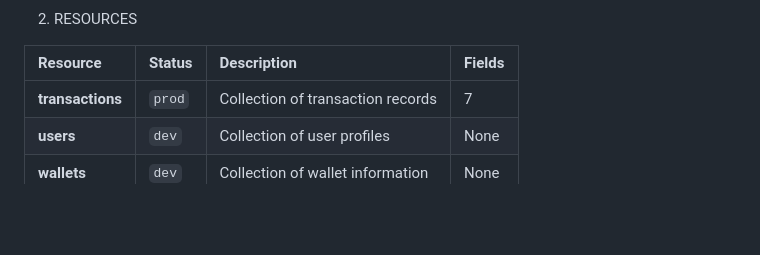
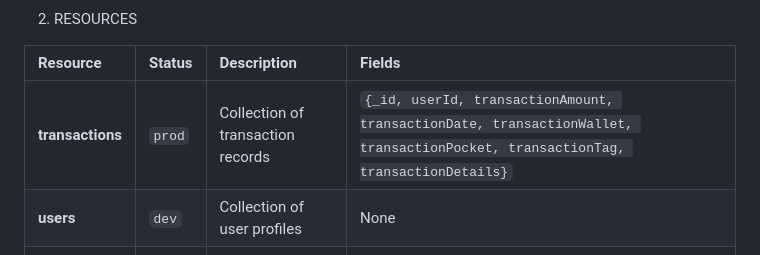
Before and after one commit to RevoU-FSSE-2/week-8-gkorompis, a Markdown page: README.md, the part around the change. GitHub-like rendering; blank space fills up the shorter version.

Commit message:
S6 revise readme: adding more API Documentation

```diff
--- a/README.md
+++ b/README.md
@@ -64,7 +64,7 @@ https://2oztga8zl7.execute-api.ap-southeast-3.amazonaws.com/prod
 
 | Resource       | Status | Description                          | Fields        |
 | :------------- | :----- | :----------------------------------- | :------------ |
-| **transactions** | `prod` | Collection of transaction records   | 7             |
+| **transactions** | `prod` | Collection of transaction records   | `{_id, userId, transactionAmount, transactionDate, transactionWallet, transactionPocket, transactionTag, transactionDetails}`            |
 | **users**        | `dev`  | Collection of user profiles         | None          |
 | **wallets**      | `dev`  | Collection of wallet information    | None          |
 | **pockets**      | `dev`  | Collection of pocket data           | None          |
```
